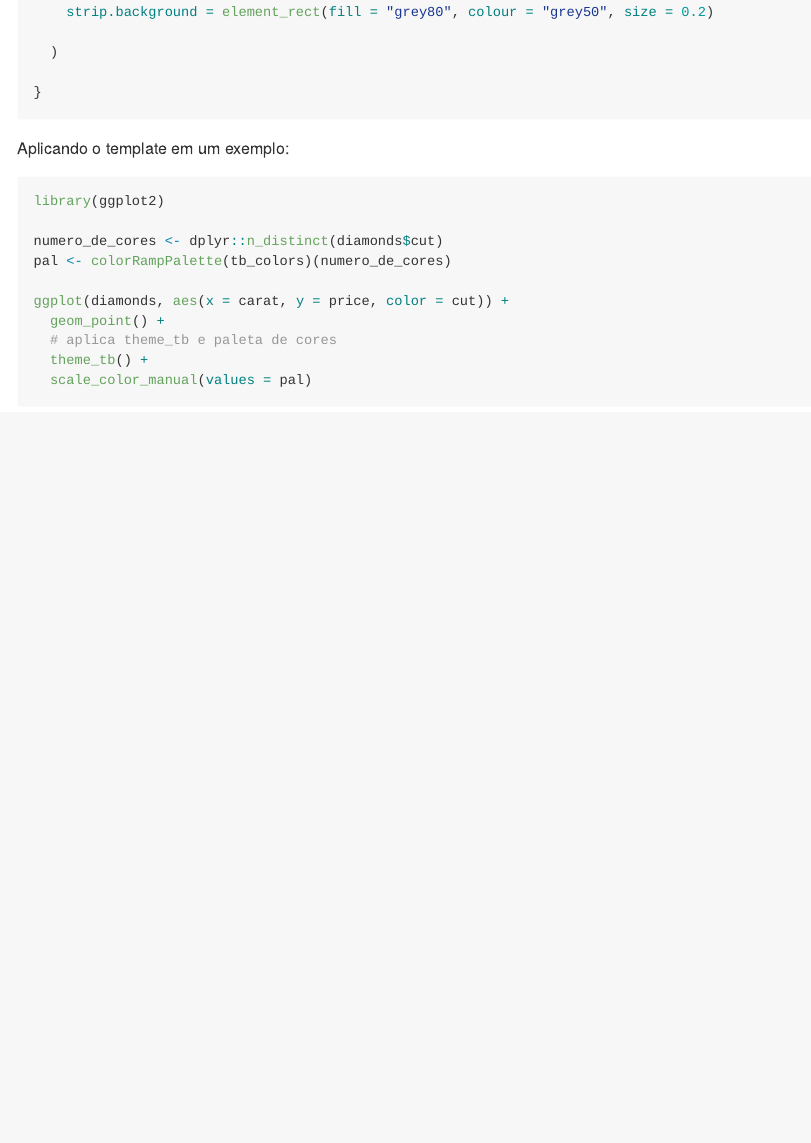
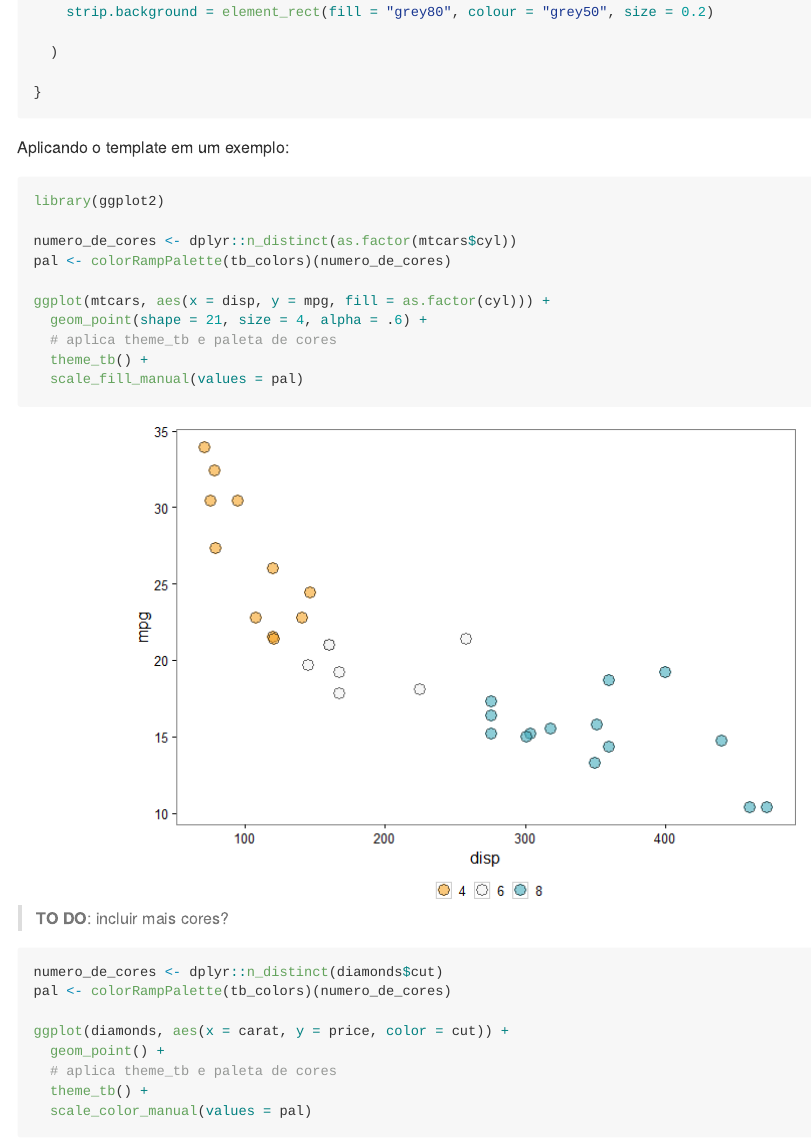
Before and after one commit to Transparencia-Brasil/identidade-visual-TB, an R Markdown document (README.Rmd): the page in a window 1100 px wide, from 2740 px down before the commit and from 2760 px down after it, so that both start at the same text. The pictures show the output file README.md that the author committed with the source, drawn offline in the style of GitHub.

Commit message:
mais 1 gráfico

````diff
--- a/README.Rmd
+++ b/README.Rmd
@@ -121,9 +122,24 @@ theme_tb <- function (base_size = 12, base_family = "Helvetica",
 
 Aplicando o template em um exemplo:
 
+
 ```{r}
 library(ggplot2)
 
+numero_de_cores <- dplyr::n_distinct(as.factor(mtcars$cyl))
+pal <- colorRampPalette(tb_colors)(numero_de_cores)
+
+ggplot(mtcars, aes(x = disp, y = mpg, fill = as.factor(cyl))) +
+  geom_point(shape = 21, size = 4, alpha = .6) +
+  # aplica theme_tb e paleta de cores
+  theme_tb() +
+  scale_fill_manual(values = pal)
+```
+
+> **TO DO**: incluir mais cores?
+
+
+```{r}
 numero_de_cores <- dplyr::n_distinct(diamonds$cut)
 pal <- colorRampPalette(tb_colors)(numero_de_cores)
 
````
Also changed, not shown: README.md, README_files/figure-gfm/unnamed-chunk-6-1.png, README_files/figure-gfm/unnamed-chunk-7-1.png, README_files/figure-gfm/unnamed-chunk-8-1.png (added), README.Rmd (5 more changed lines).
